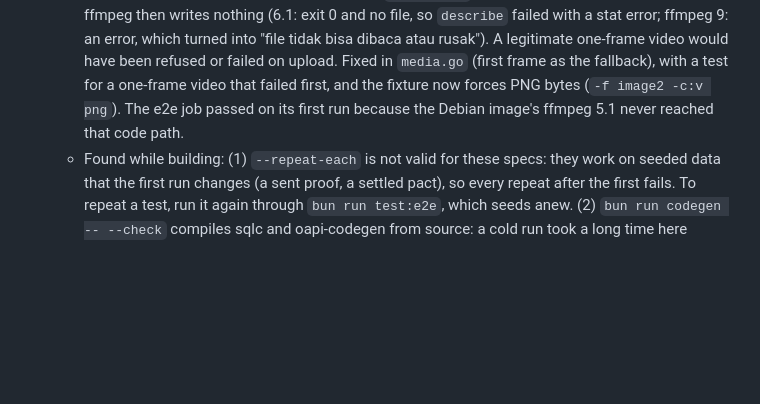
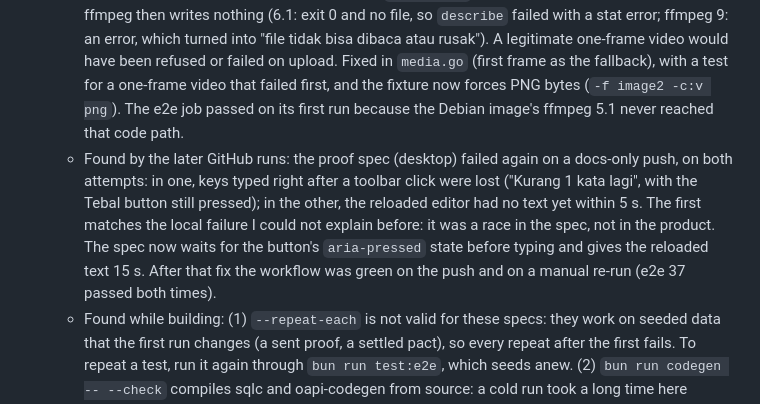
Before and after one commit to andi-frame/lockedin, a Markdown page: docs/PLAN.md, the part around one of its changes. Drawn GitHub-style; blank space fills up the shorter version.

Commit message:
docs: what the later GitHub runs of 8.1 found

```diff
--- a/docs/PLAN.md
+++ b/docs/PLAN.md
@@ -247,4 +247,5 @@ Each task's Done when includes: loading, empty, and error states; Indonesian cop
   - Found by the first GitHub run: **a media test failed on the runner (Ubuntu's ffmpeg 6.1) and it was two real defects.** (a) The fixture for "a PNG renamed .mp4" ran `ffmpeg ... holiday.mp4`, and ffmpeg picks the container from the extension, so the fixture was a real one-frame video, not a PNG; the test had only passed on other ffmpeg versions because of (b). (b) A video that is one frame long got no poster: the poster is cut at `duration/2`, which is past the only frame, and ffmpeg then writes nothing (6.1: exit 0 and no file, so `describe` failed with a stat error; ffmpeg 9: an error, which turned into "file tidak bisa dibaca atau rusak"). A legitimate one-frame video would have been refused or failed on upload. Fixed in `media.go` (first frame as the fallback), with a test for a one-frame video that failed first, and the fixture now forces PNG bytes (`-f image2 -c:v png`). The e2e job passed on its first run because the Debian image's ffmpeg 5.1 never reached that code path.
+  - Found by the later GitHub runs: the proof spec (desktop) failed again on a docs-only push, on both attempts: in one, keys typed right after a toolbar click were lost ("Kurang 1 kata lagi", with the Tebal button still pressed); in the other, the reloaded editor had no text yet within 5 s. The first matches the local failure I could not explain before: it was a race in the spec, not in the product. The spec now waits for the button's `aria-pressed` state before typing and gives the reloaded text 15 s. After that fix the workflow was green on the push and on a manual re-run (e2e 37 passed both times).
   - Found while building: (1) `--repeat-each` is not valid for these specs: they work on seeded data that the first run changes (a sent proof, a settled pact), so every repeat after the first fails. To repeat a test, run it again through `bun run test:e2e`, which seeds anew. (2) `bun run codegen -- --check` compiles sqlc and oapi-codegen from source: a cold run took a long time here (several minutes); `setup-go` caches the module and build caches on the runner, which should make later runs fast. (3) `docs/ARCHITECTURE.md` still described a `testclock` endpoint that the owner decided against on 2026-10-08; the testing strategy now says what is true.
   - Deviations, decided while building: (1) The `e2e` job runs the **built images behind Caddy** (`deploy:up`), not `dev:docker` as the PLAN line says: it tests what is shipped, including the CSP, the media host and the presigned uploads, and it starts from a built image instead of a cold Next dev compile. `dev:docker` still passes the same suite (7.2). (2) `deploy:env-local` (`scripts/lib/localenv.ts`, tested to pass the same check `deploy:up` applies) generates the job's env file from the committed staging example, so the job and a laptop use one recipe. (3) The `integration` job uses `bun run setup` and `bun run infra:up`, the same Docker infra as local development, instead of GitHub service containers: it also exercises the Garage bootstrap. (4) The `check` job and the `integration` job install `ffmpeg` and `libvips-tools` from apt so the media golden tests run instead of skipping (they did, and found the defect above; the runner's libvips needed no change). (5) Action versions (`checkout@v4`, `setup-bun@v2`, `setup-go@v5`, `upload-artifact@v4`) worked as written; newer majors may exist. (6) No Docker layer cache, no matrix, no deploy job: the e2e job builds both images from scratch each run (4.5 minutes in all). (7) Nothing in the workflow uses a secret; the staging env is generated in the job.
 
```
Also changed, not shown: other parts of docs/PLAN.md (+2 -2 lines), docs/HANDOVER.md (+1 -1 lines).
